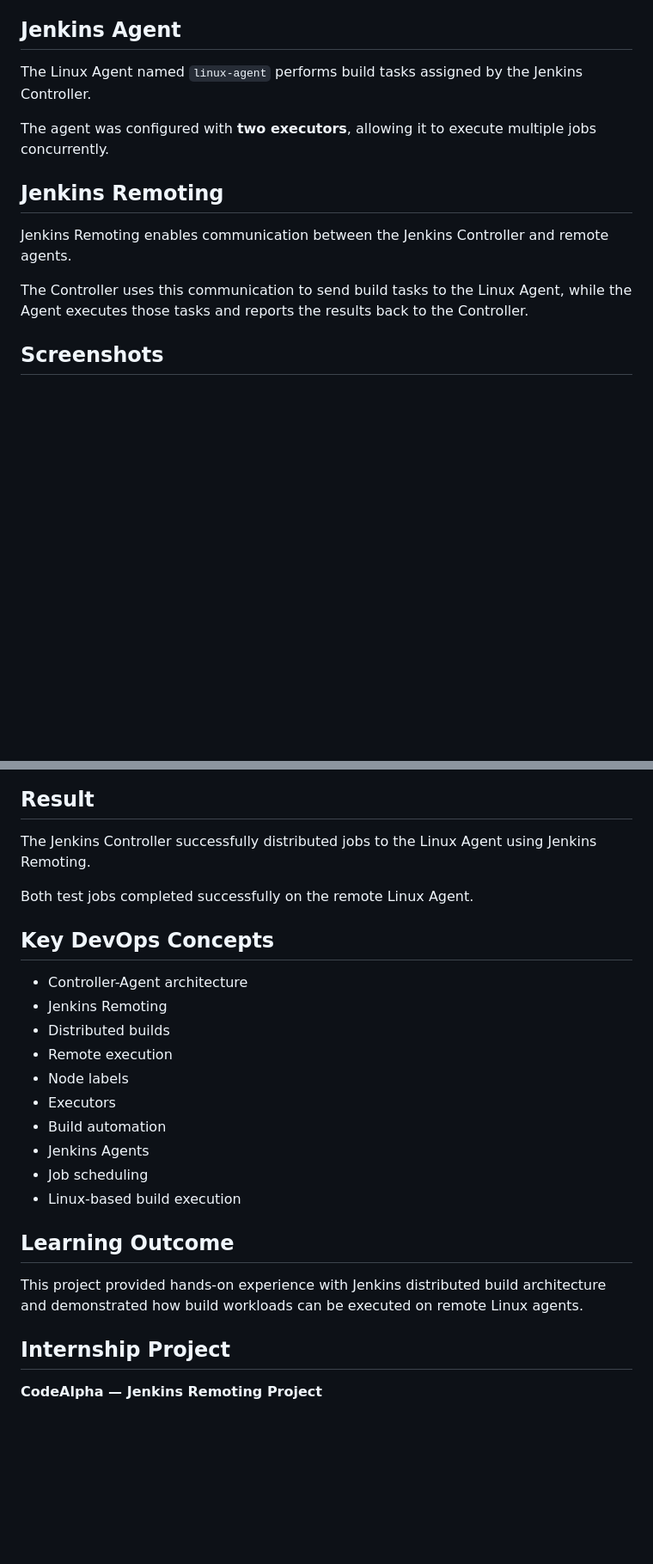
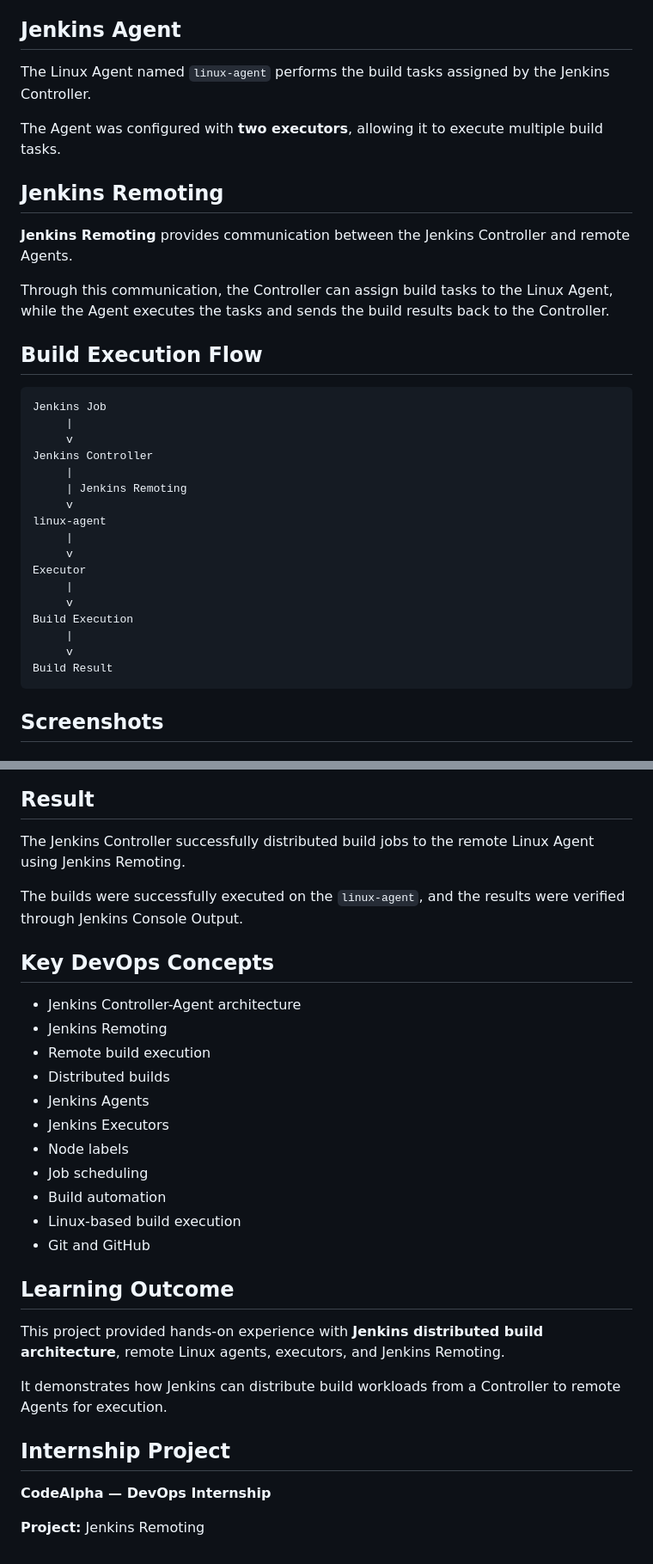
Before and after one commit to kavyasri-48/CodeAlpha_DevOps_Projects, a Markdown page: CodeAlpha_Jenkins_Remoting/README.md, 2 parts joined by grey strips. Shown at 86% size. GitHub-like rendering; blank space fills up the shorter version.

Commit message:
Update Jenkins Remoting documentation

````diff
--- a/CodeAlpha_Jenkins_Remoting/README.md
+++ b/CodeAlpha_Jenkins_Remoting/README.md
@@ -70,15 +56,37 @@ Linux Agent (linux-agent)
 
 ## Jenkins Agent
 
-The Linux Agent named `linux-agent` performs build tasks assigned by the Jenkins Controller.
+The Linux Agent named `linux-agent` performs the build tasks assigned by the Jenkins Controller.
 
-The agent was configured with **two executors**, allowing it to execute multiple jobs concurrently.
+The Agent was configured with **two executors**, allowing it to execute multiple build tasks.
 
 ## Jenkins Remoting
 
-Jenkins Remoting enables communication between the Jenkins Controller and remote agents.
+**Jenkins Remoting** provides communication between the Jenkins Controller and remote Agents.
 
-The Controller uses this communication to send build tasks to the Linux Agent, while the Agent executes those tasks and reports the results back to the Controller.
+Through this communication, the Controller can assign build tasks to the Linux Agent, while the Agent executes the tasks and sends the build results back to the Controller.
+
+## Build Execution Flow
+
+```text
+Jenkins Job
+     |
+     v
+Jenkins Controller
+     |
+     | Jenkins Remoting
+     v
+linux-agent
+     |
+     v
+Executor
+     |
+     v
+Build Execution
+     |
+     v
+Build Result
+```
 
 ## Screenshots
 
@@ -106,27 +114,32 @@ The Controller uses this communication to send build tasks to the Linux Agent, w
 
 ## Result
 
-The Jenkins Controller successfully distributed jobs to the Linux Agent using Jenkins Remoting.
+The Jenkins Controller successfully distributed build jobs to the remote Linux Agent using Jenkins Remoting.
 
-Both test jobs completed successfully on the remote Linux Agent.
+The builds were successfully executed on the `linux-agent`, and the results were verified through Jenkins Console Output.
 
 ## Key DevOps Concepts
 
-* Controller-Agent architecture
+* Jenkins Controller-Agent architecture
 * Jenkins Remoting
+* Remote build execution
 * Distributed builds
-* Remote execution
+* Jenkins Agents
+* Jenkins Executors
 * Node labels
-* Executors
+* Job scheduling
 * Build automation
-* Jenkins Agents
-* Job scheduling
 * Linux-based build execution
+* Git and GitHub
 
 ## Learning Outcome
 
-This project provided hands-on experience with Jenkins distributed build architecture and demonstrated how build workloads can be executed on remote Linux agents.
+This project provided hands-on experience with **Jenkins distributed build architecture**, remote Linux agents, executors, and Jenkins Remoting.
+
+It demonstrates how Jenkins can distribute build workloads from a Controller to remote Agents for execution.
 
 ## Internship Project
 
-**CodeAlpha — Jenkins Remoting Project**
+**CodeAlpha — DevOps Internship**
+
+**Project:** Jenkins Remoting
````
Also changed, not shown: other parts of CodeAlpha_Jenkins_Remoting/README.md (+17 -31 lines).
